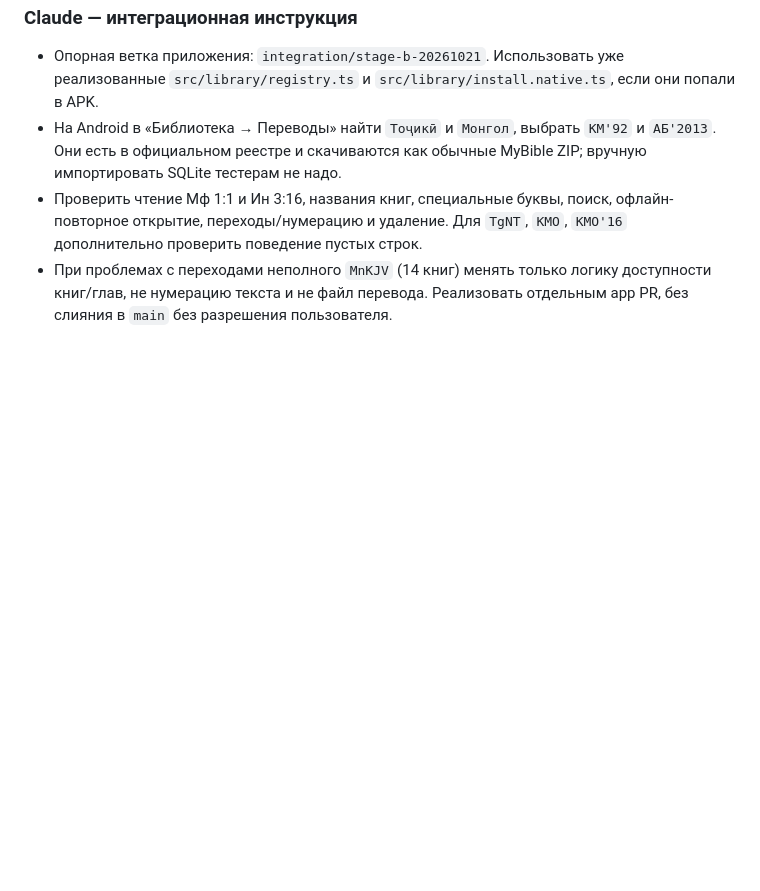
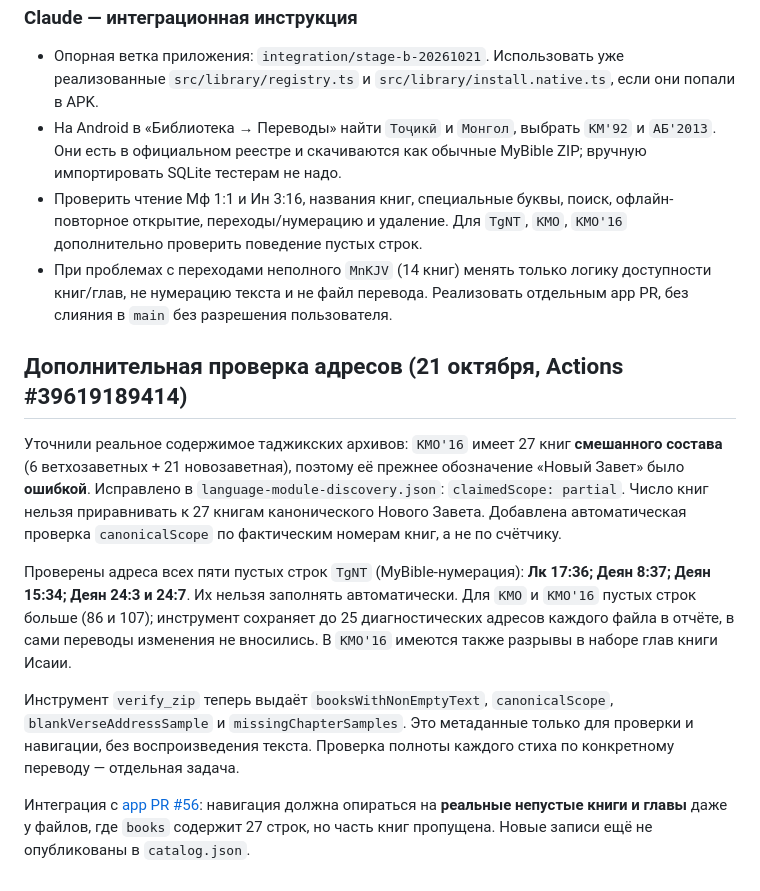
Before and after one commit to lifemaksim-source/bible-app-modules, a Markdown page: docs/ussr-warsaw-language-audit.md, the part around the change. Rendered like a GitHub page; blank space fills up the shorter version.

Commit message:
docs: record exact Tajik blank verse coordinates and mixed OT/NT correction

```diff
--- a/docs/ussr-warsaw-language-audit.md
+++ b/docs/ussr-warsaw-language-audit.md
@@ -134,3 +134,13 @@ python3 -W error::ResourceWarning -m unittest discover -s tools -p test_audit_my
 - На Android в «Библиотека → Переводы» найти `Тоҷикӣ` и `Монгол`, выбрать `KM'92` и `АБ'2013`. Они есть в официальном реестре и скачиваются как обычные MyBible ZIP; вручную импортировать SQLite тестерам не надо.
 - Проверить чтение Мф 1:1 и Ин 3:16, названия книг, специальные буквы, поиск, офлайн-повторное открытие, переходы/нумерацию и удаление. Для `TgNT`, `КМО`, `КМО'16` дополнительно проверить поведение пустых строк.
 - При проблемах с переходами неполного `MnKJV` (14 книг) менять только логику доступности книг/глав, не нумерацию текста и не файл перевода. Реализовать отдельным app PR, без слияния в `main` без разрешения пользователя.
+
+## Дополнительная проверка адресов (21 октября, Actions #39619189414)
+
+Уточнили реальное содержимое таджикских архивов: `КМО'16` имеет 27 книг **смешанного состава** (6 ветхозаветных + 21 новозаветная), поэтому её прежнее обозначение «Новый Завет» было **ошибкой**. Исправлено в `language-module-discovery.json`: `claimedScope: partial`. Число книг нельзя приравнивать к 27 книгам канонического Нового Завета. Добавлена автоматическая проверка `canonicalScope` по фактическим номерам книг, а не по счётчику.
+
+Проверены адреса всех пяти пустых строк `TgNT` (MyBible-нумерация): **Лк 17:36; Деян 8:37; Деян 15:34; Деян 24:3 и 24:7**. Их нельзя заполнять автоматически. Для `КМО` и `КМО'16` пустых строк больше (86 и 107); инструмент сохраняет до 25 диагностических адресов каждого файла в отчёте, в сами переводы изменения не вносились. В `КМО'16` имеются также разрывы в наборе глав книги Исаии.
+
+Инструмент `verify_zip` теперь выдаёт `booksWithNonEmptyText`, `canonicalScope`, `blankVerseAddressSample` и `missingChapterSamples`. Это метаданные только для проверки и навигации, без воспроизведения текста. Проверка полноты каждого стиха по конкретному переводу — отдельная задача.
+
+Интеграция с [app PR #56](https://github.com/lifemaksim-source/bible-app/pull/56): навигация должна опираться на **реальные непустые книги и главы** даже у файлов, где `books` содержит 27 строк, но часть книг пропущена. Новые записи ещё не опубликованы в `catalog.json`.
```
